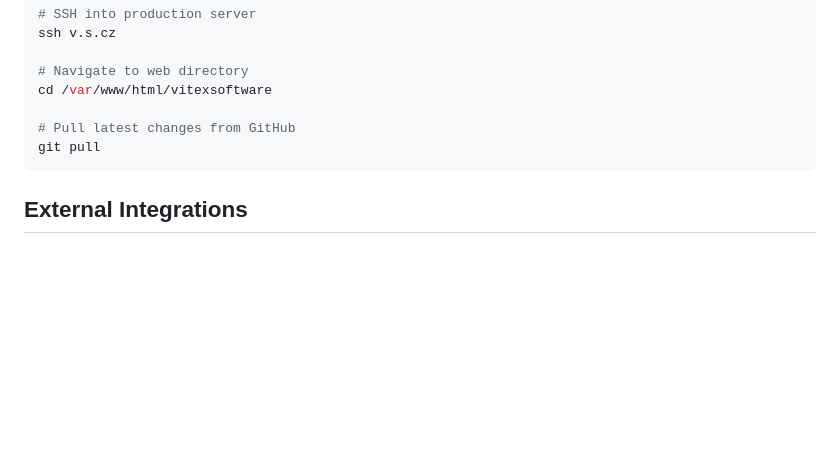
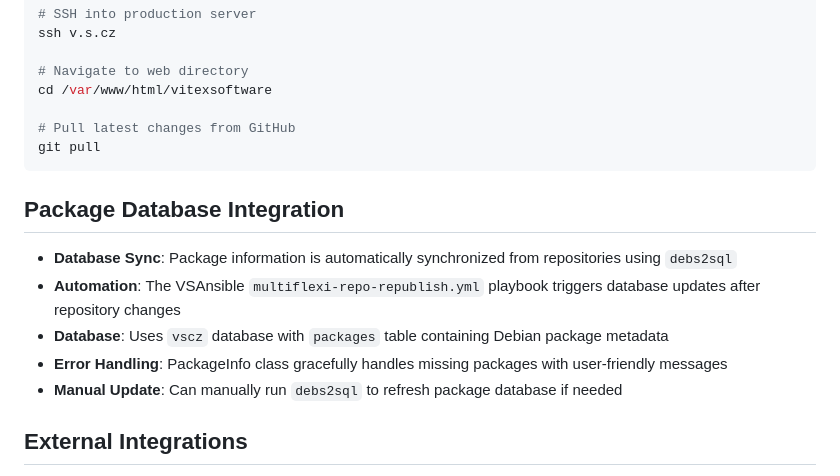
Before and after one commit to VitexSoftware/v.s.cz, a Markdown page: WARP.md, the part around the change. Drawn GitHub-style; blank space fills up the shorter version.

Commit message:
Document package database synchronization in WARP.md
- Add Package Database Integration section explaining debs2sql automation
- Document connection to VSAnsible multiflexi-repo-republish.yml playbook
- Explain database structure and error handling for missing packages
- Provide manual update procedure for troubleshooting
- Complete documentation of the repository-website integration workflow

````diff
--- a/WARP.md
+++ b/WARP.md
@@ -103,6 +103,14 @@ cd /var/www/html/vitexsoftware
 git pull
 ```
 
+## Package Database Integration
+
+- **Database Sync**: Package information is automatically synchronized from repositories using `debs2sql`
+- **Automation**: The VSAnsible `multiflexi-repo-republish.yml` playbook triggers database updates after repository changes
+- **Database**: Uses `vscz` database with `packages` table containing Debian package metadata
+- **Error Handling**: PackageInfo class gracefully handles missing packages with user-friendly messages
+- **Manual Update**: Can manually run `debs2sql` to refresh package database if needed
+
 ## External Integrations
 
 - GitHub API for repository stars/forks
````
